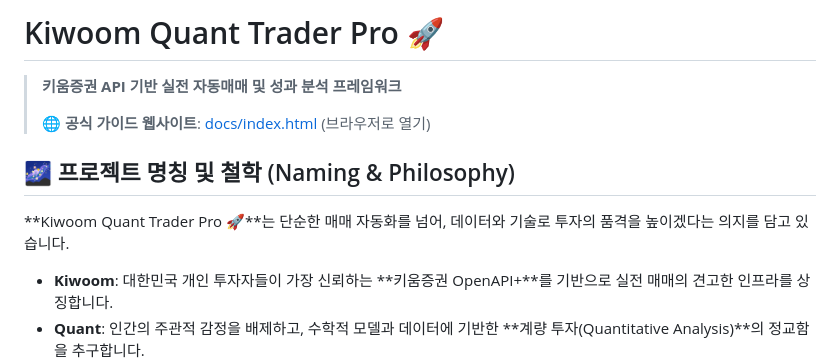
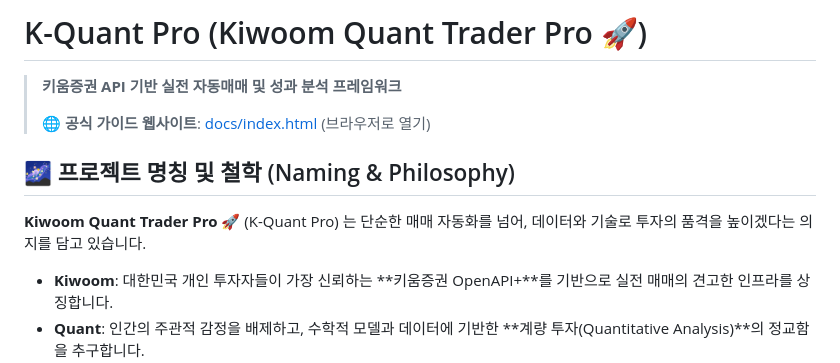
Before and after one commit to leemgs/stock-quant-trader, a Markdown page: README.md, the part around the change. Drawn GitHub-style.

Commit message:
Update project branding to K-Quant Pro in README.md
Signed-off-by: Geunsik Lim <leemgs@gmail.com>

```diff
--- a/README.md
+++ b/README.md
@@ -1,4 +1,4 @@
-# Kiwoom Quant Trader Pro 🚀
+# K-Quant Pro (Kiwoom Quant Trader Pro 🚀)
 
 > **키움증권 API 기반 실전 자동매매 및 성과 분석 프레임워크**
 >
@@ -6,7 +6,7 @@
 
 ## 🌌 프로젝트 명칭 및 철학 (Naming & Philosophy)
 
-**Kiwoom Quant Trader Pro 🚀**는 단순한 매매 자동화를 넘어, 데이터와 기술로 투자의 품격을 높이겠다는 의지를 담고 있습니다.
+**Kiwoom Quant Trader Pro 🚀** (K-Quant Pro) 는 단순한 매매 자동화를 넘어, 데이터와 기술로 투자의 품격을 높이겠다는 의지를 담고 있습니다.
 
 - **Kiwoom**: 대한민국 개인 투자자들이 가장 신뢰하는 **키움증권 OpenAPI+**를 기반으로 실전 매매의 견고한 인프라를 상징합니다.
 - **Quant**: 인간의 주관적 감정을 배제하고, 수학적 모델과 데이터에 기반한 **계량 투자(Quantitative Analysis)**의 정교함을 추구합니다.
```
